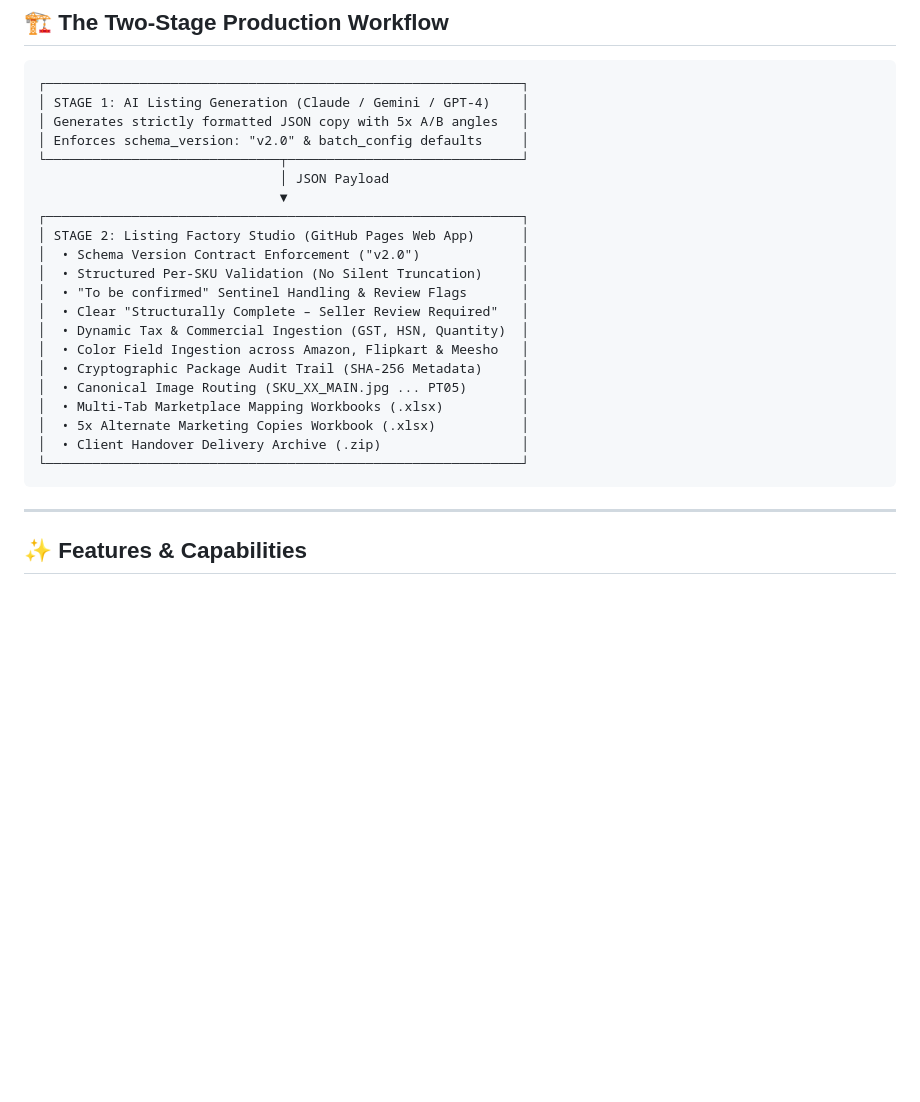
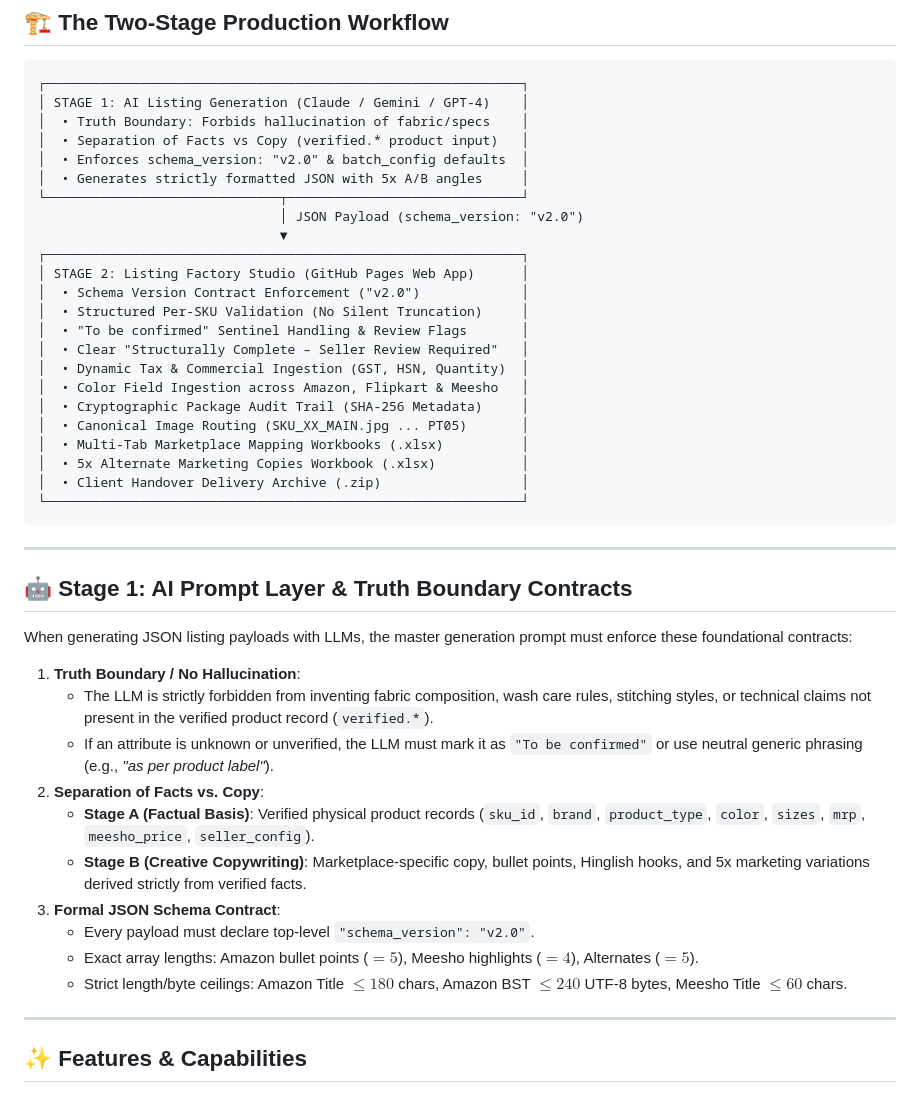
Before and after one commit to saisrikiran25-ctrl/private-, a Markdown page: README.md, the part around the change. Rendered like a GitHub page; blank space fills up the shorter version.

Commit message:
docs: add Stage 1 AI prompt layer and truth boundary contracts to README

````diff
--- a/README.md
+++ b/README.md
@@ -21,10 +21,12 @@ The primary, canonical version of Listing Factory runs 100% in your browser with
 ```
 ┌─────────────────────────────────────────────────────────────┐
 │ STAGE 1: AI Listing Generation (Claude / Gemini / GPT-4)    │
-│ Generates strictly formatted JSON copy with 5x A/B angles   │
-│ Enforces schema_version: "v2.0" & batch_config defaults     │
+│  • Truth Boundary: Forbids hallucination of fabric/specs    │
+│  • Separation of Facts vs Copy (verified.* product input)   │
+│  • Enforces schema_version: "v2.0" & batch_config defaults  │
+│  • Generates strictly formatted JSON with 5x A/B angles     │
 └──────────────────────────────┬──────────────────────────────┘
-                               │ JSON Payload
+                               │ JSON Payload (schema_version: "v2.0")
                                ▼
 ┌─────────────────────────────────────────────────────────────┐
 │ STAGE 2: Listing Factory Studio (GitHub Pages Web App)      │
@@ -41,6 +43,23 @@ The primary, canonical version of Listing Factory runs 100% in your browser with
 │  • Client Handover Delivery Archive (.zip)                  │
 └─────────────────────────────────────────────────────────────┘
 ```
+
+---
+
+## 🤖 Stage 1: AI Prompt Layer & Truth Boundary Contracts
+
+When generating JSON listing payloads with LLMs, the master generation prompt must enforce these foundational contracts:
+
+1. **Truth Boundary / No Hallucination**:
+   - The LLM is strictly forbidden from inventing fabric composition, wash care rules, stitching styles, or technical claims not present in the verified product record (`verified.*`).
+   - If an attribute is unknown or unverified, the LLM must mark it as `"To be confirmed"` or use neutral generic phrasing (e.g., *"as per product label"*).
+2. **Separation of Facts vs. Copy**:
+   - **Stage A (Factual Basis)**: Verified physical product records (`sku_id`, `brand`, `product_type`, `color`, `sizes`, `mrp`, `meesho_price`, `seller_config`).
+   - **Stage B (Creative Copywriting)**: Marketplace-specific copy, bullet points, Hinglish hooks, and 5x marketing variations derived strictly from verified facts.
+3. **Formal JSON Schema Contract**:
+   - Every payload must declare top-level `"schema_version": "v2.0"`.
+   - Exact array lengths: Amazon bullet points ($= 5$), Meesho highlights ($= 4$), Alternates ($= 5$).
+   - Strict length/byte ceilings: Amazon Title $\le 180$ chars, Amazon BST $\le 240$ UTF-8 bytes, Meesho Title $\le 60$ chars.
 
 ---
 
````
